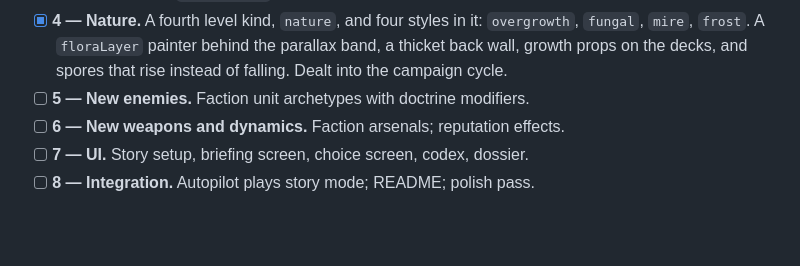
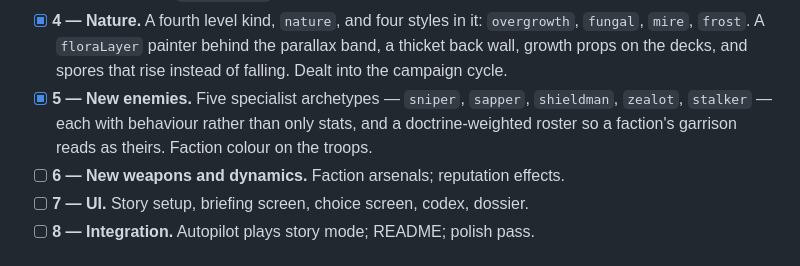
Before and after one commit to fuzzhawk/-vitriol, a Markdown page: docs/STORY.md, the part around the change. Drawn GitHub-style; blank space fills up the shorter version.

Commit message:
docs: tick phase 5
Co-Authored-By: Claude Opus 5 <noreply@anthropic.com>
Claude-Session: https://claude.ai/code/session_014kTpJmrbnjhkU3TLgTYk5x

```diff
--- a/docs/STORY.md
+++ b/docs/STORY.md
@@ -112,7 +112,10 @@ its checks exist.
       `overgrowth`, `fungal`, `mire`, `frost`. A `floraLayer` painter behind
       the parallax band, a thicket back wall, growth props on the decks, and
       spores that rise instead of falling. Dealt into the campaign cycle.
-- [ ] **5 — New enemies.** Faction unit archetypes with doctrine modifiers.
+- [x] **5 — New enemies.** Five specialist archetypes — `sniper`, `sapper`,
+      `shieldman`, `zealot`, `stalker` — each with behaviour rather than only
+      stats, and a doctrine-weighted roster so a faction's garrison reads as
+      theirs. Faction colour on the troops.
 - [ ] **6 — New weapons and dynamics.** Faction arsenals; reputation effects.
 - [ ] **7 — UI.** Story setup, briefing screen, choice screen, codex, dossier.
 - [ ] **8 — Integration.** Autopilot plays story mode; README; polish pass.
```
